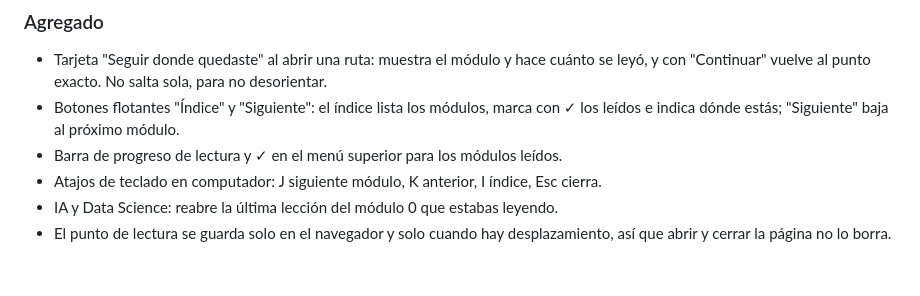
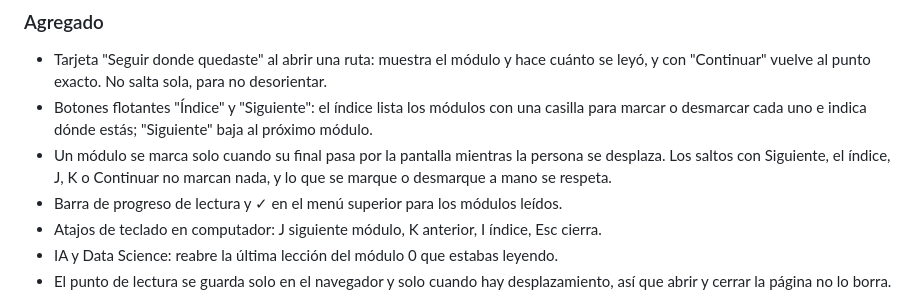
Before and after one commit to neiderolaya26/learning, a Markdown page: CHANGELOG.md, the part around the change. Drawn GitHub-style; blank space fills up the shorter version.

Commit message:
docs(changelog): 📝 describe read marks and manual toggles in 3.1.0
Co-Authored-By: Claude Opus 5.5 <noreply@anthropic.com>
Claude-Session: https://claude.ai/code/session_01NL84xEdGUN3W6T2yNeWgXA

```diff
--- a/CHANGELOG.md
+++ b/CHANGELOG.md
@@ -10,7 +10,8 @@ Las rutas recuerdan dónde quedó la lectura, así que ya no hay que desplazarse
 
 ### Agregado
 - Tarjeta "Seguir donde quedaste" al abrir una ruta: muestra el módulo y hace cuánto se leyó, y con "Continuar" vuelve al punto exacto. No salta sola, para no desorientar.
-- Botones flotantes "Índice" y "Siguiente": el índice lista los módulos, marca con ✓ los leídos e indica dónde estás; "Siguiente" baja al próximo módulo.
+- Botones flotantes "Índice" y "Siguiente": el índice lista los módulos con una casilla para marcar o desmarcar cada uno e indica dónde estás; "Siguiente" baja al próximo módulo.
+- Un módulo se marca solo cuando su final pasa por la pantalla mientras la persona se desplaza. Los saltos con Siguiente, el índice, J, K o Continuar no marcan nada, y lo que se marque o desmarque a mano se respeta.
 - Barra de progreso de lectura y ✓ en el menú superior para los módulos leídos.
 - Atajos de teclado en computador: J siguiente módulo, K anterior, I índice, Esc cierra.
 - IA y Data Science: reabre la última lección del módulo 0 que estabas leyendo.
```
